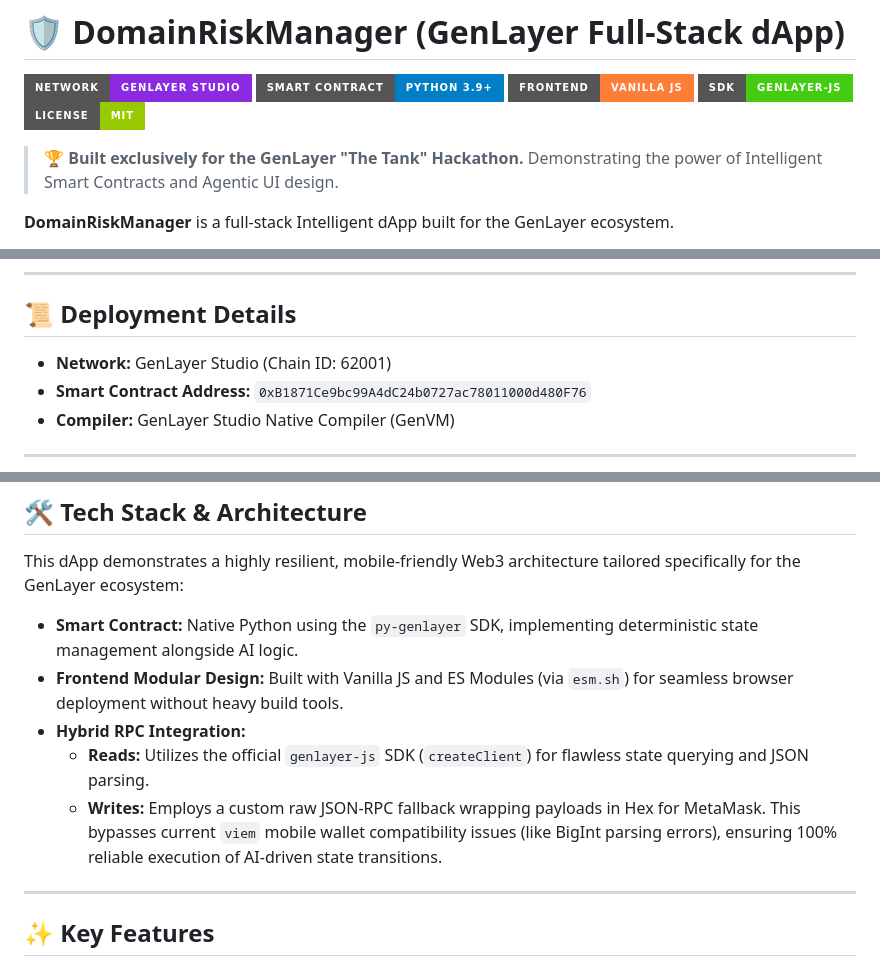
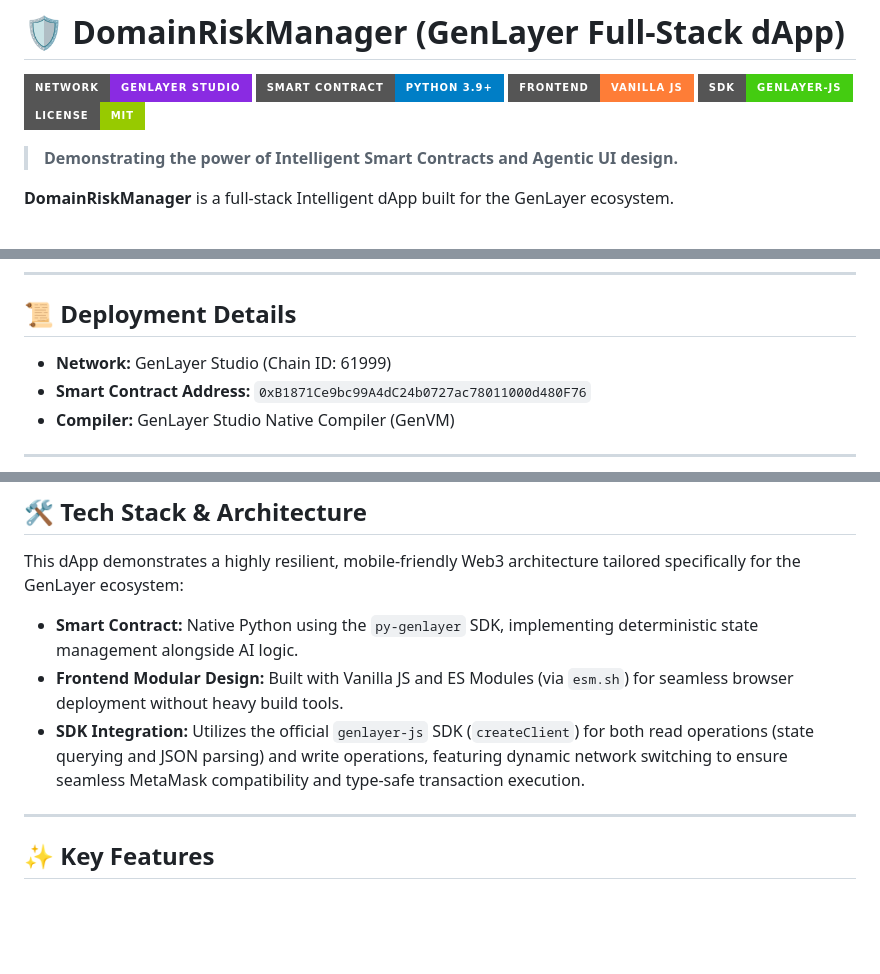
Before and after one commit to dorinalunar/domain-risk-dapp, a Markdown page: README.md, 3 parts joined by grey strips. Rendered like a GitHub page; badges without logos; blank space fills up the shorter version.

```diff
--- a/README.md
+++ b/README.md
@@ -11,8 +11,7 @@
 ![SDK](https://img.shields.io/badge/SDK-genlayer--js-success?style=for-the-badge)
 ![License](https://img.shields.io/badge/License-MIT-green.svg?style=for-the-badge)
 
-> **🏆 Built exclusively for the GenLayer "The Tank" Hackathon.**
-> Demonstrating the power of Intelligent Smart Contracts and Agentic UI design.
+> **Demonstrating the power of Intelligent Smart Contracts and Agentic UI design.**
 
 **DomainRiskManager** is a full-stack Intelligent dApp built for the GenLayer ecosystem.
 
@@ -32,7 +31,7 @@ It acts as an autonomous semantic registry that leverages GenVM's non-determinis
 
 ## 📜 Deployment Details
 
-* **Network:** GenLayer Studio (Chain ID: 62001)
+* **Network:** GenLayer Studio (Chain ID: 61999)
 * **Smart Contract Address:** `0xB1871Ce9bc99A4dC24b0727ac78011000d480F76`
 * **Compiler:** GenLayer Studio Native Compiler (GenVM)
 
@@ -43,9 +42,7 @@ It acts as an autonomous semantic registry that leverages GenVM's non-determinis
 This dApp demonstrates a highly resilient, mobile-friendly Web3 architecture tailored specifically for the GenLayer ecosystem:
 * **Smart Contract:** Native Python using the `py-genlayer` SDK, implementing deterministic state management alongside AI logic.
 * **Frontend Modular Design:** Built with Vanilla JS and ES Modules (via `esm.sh`) for seamless browser deployment without heavy build tools.
-* **Hybrid RPC Integration:**
-  * **Reads:** Utilizes the official `genlayer-js` SDK (`createClient`) for flawless state querying and JSON parsing.
-  * **Writes:** Employs a custom raw JSON-RPC fallback wrapping payloads in Hex for MetaMask. This bypasses current `viem` mobile wallet compatibility issues (like BigInt parsing errors), ensuring 100% reliable execution of AI-driven state transitions.
+* **SDK Integration:** Utilizes the official `genlayer-js` SDK (`createClient`) for both read operations (state querying and JSON parsing) and write operations, featuring dynamic network switching to ensure seamless MetaMask compatibility and type-safe transaction execution.
 
 ---
 
```
